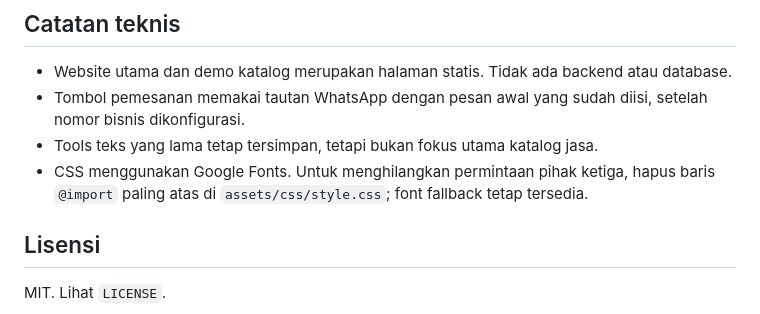
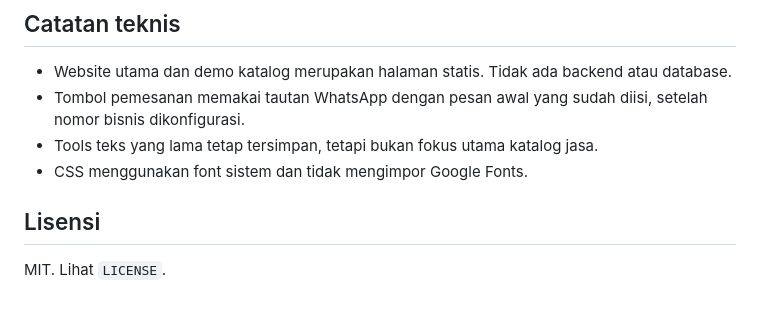
Before and after one commit to jproject777official-tech/launchpage-kit, a Markdown page: README.md, the part around the change. GitHub-like rendering.

Commit message:
Correct font dependency documentation

```diff
--- a/README.md
+++ b/README.md
@@ -90,7 +90,7 @@ Panduan resmi: https://developers.cloudflare.com/pages/get-started/git-integrati
 - Website utama dan demo katalog merupakan halaman statis. Tidak ada backend atau database.
 - Tombol pemesanan memakai tautan WhatsApp dengan pesan awal yang sudah diisi, setelah nomor bisnis dikonfigurasi.
 - Tools teks yang lama tetap tersimpan, tetapi bukan fokus utama katalog jasa.
-- CSS menggunakan Google Fonts. Untuk menghilangkan permintaan pihak ketiga, hapus baris `@import` paling atas di `assets/css/style.css`; font fallback tetap tersedia.
+- CSS menggunakan font sistem dan tidak mengimpor Google Fonts.
 
 ## Lisensi
 
```
